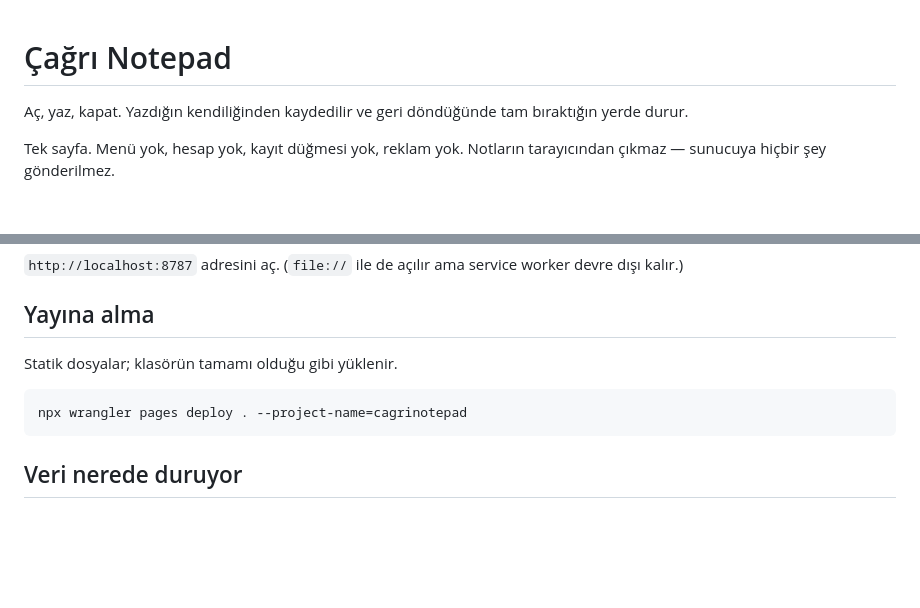
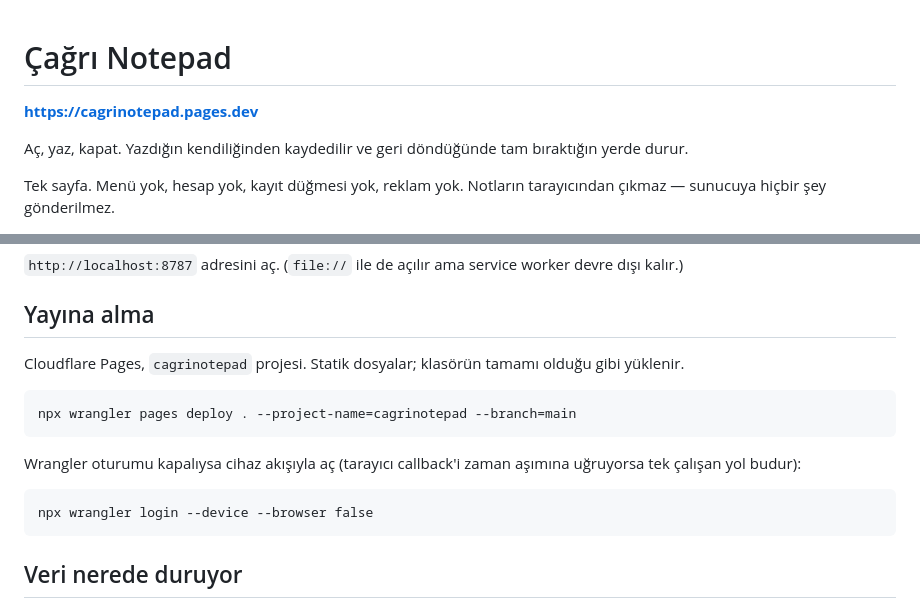
Before and after one commit to nihatcagri44/cagrinotepad, a Markdown page: README.md, 2 parts joined by grey strips. Drawn GitHub-style; blank space fills up the shorter version.

Commit message:
Canlı adres ve deploy notları
cagrinotepad.pages.dev yayında. Wrangler'ın localhost callback akışı bu
makinede sürekli zaman aşımına uğradığı için --device (RFC 8628) notu eklendi.

Co-Authored-By: Claude Opus 5 (1M context) <noreply@anthropic.com>
Claude-Session: https://claude.ai/code/session_01NdKYBxpz7inzUWzA4HAzkw

````diff
--- a/README.md
+++ b/README.md
@@ -1,4 +1,6 @@
 # Çağrı Notepad
+
+**https://cagrinotepad.pages.dev**
 
 Aç, yaz, kapat. Yazdığın kendiliğinden kaydedilir ve geri döndüğünde tam bıraktığın
 yerde durur.
@@ -64,10 +66,18 @@ devre dışı kalır.)
 
 ## Yayına alma
 
-Statik dosyalar; klasörün tamamı olduğu gibi yüklenir.
+Cloudflare Pages, `cagrinotepad` projesi. Statik dosyalar; klasörün tamamı olduğu
+gibi yüklenir.
 
 ```
-npx wrangler pages deploy . --project-name=cagrinotepad
+npx wrangler pages deploy . --project-name=cagrinotepad --branch=main
+```
+
+Wrangler oturumu kapalıysa cihaz akışıyla aç (tarayıcı callback'i zaman aşımına
+uğruyorsa tek çalışan yol budur):
+
+```
+npx wrangler login --device --browser false
 ```
 
 ## Veri nerede duruyor
````
